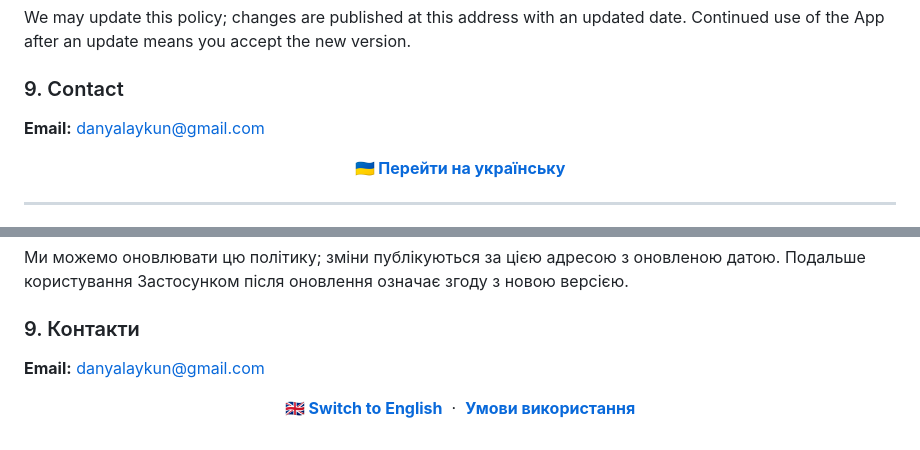
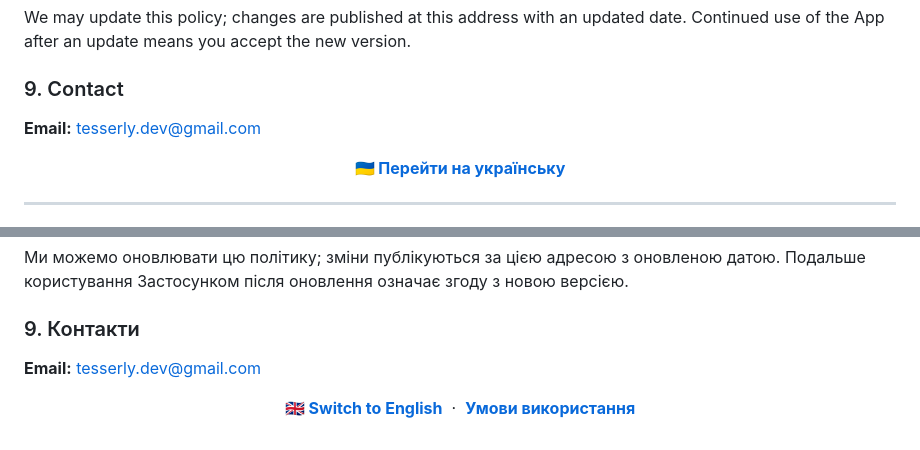
Before and after one commit to DanyaLaikun/privacy, a Markdown page: README.md, 2 parts joined by grey strips. Drawn GitHub-style.

Commit message:
Switch contact email to the company address (tesserly.dev@gmail.com)
Co-Authored-By: Claude Opus 4.8 (1M context) <noreply@anthropic.com>

```diff
--- a/README.md
+++ b/README.md
@@ -69,7 +69,7 @@ We may update this policy; changes are published at this address with an updated
 
 ### 9. Contact
 
-**Email:** danyalaykun@gmail.com
+**Email:** tesserly.dev@gmail.com
 
 <p align="center">
   <a href="#ukrainian"><b>🇺🇦 Перейти на українську</b></a>
@@ -132,7 +132,7 @@ We may update this policy; changes are published at this address with an updated
 
 ### 9. Контакти
 
-**Email:** danyalaykun@gmail.com
+**Email:** tesserly.dev@gmail.com
 
 <p align="center">
   <a href="#english"><b>🇬🇧 Switch to English</b></a>
```
Also changed, not shown: terms.md (+2 -2 lines).
